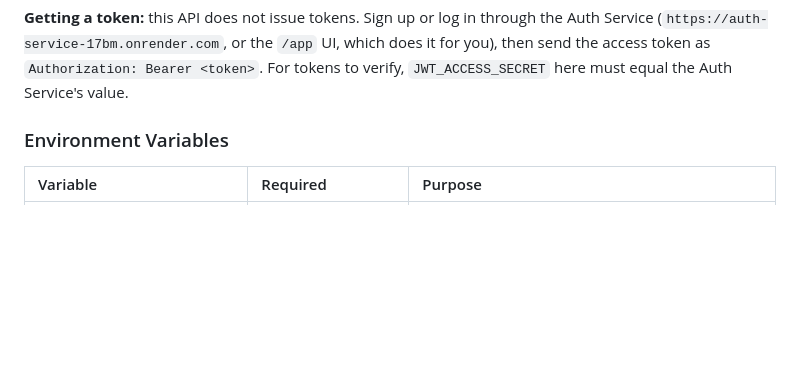
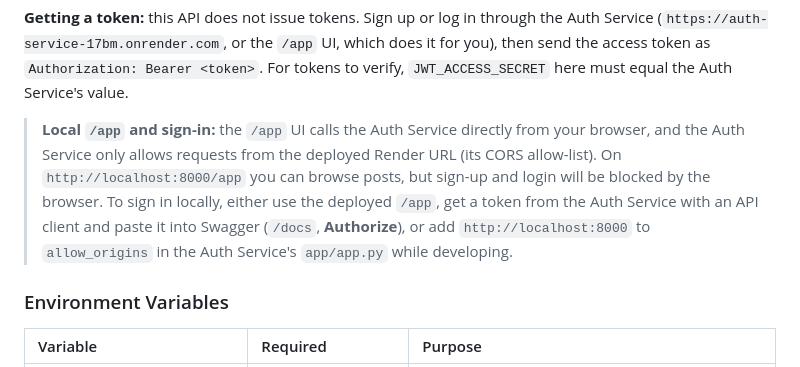
Before and after one commit to deoreparth700-design/blog-platform-api, a Markdown page: README.md, the part around the change. Rendered like a GitHub page; blank space fills up the shorter version.

Commit message:
docs: clarify local sign-in CORS behavior

```diff
--- a/README.md
+++ b/README.md
@@ -107,6 +107,8 @@ uvicorn src.app:app --reload --port 8000
 Then open `http://localhost:8000/docs` (Swagger) or `http://localhost:8000/app` (demo UI).
 
 **Getting a token:** this API does not issue tokens. Sign up or log in through the Auth Service (`https://auth-service-17bm.onrender.com`, or the `/app` UI, which does it for you), then send the access token as `Authorization: Bearer <token>`. For tokens to verify, `JWT_ACCESS_SECRET` here must equal the Auth Service's value.
+
+> **Local `/app` and sign-in:** the `/app` UI calls the Auth Service directly from your browser, and the Auth Service only allows requests from the deployed Render URL (its CORS allow-list). On `http://localhost:8000/app` you can browse posts, but sign-up and login will be blocked by the browser. To sign in locally, either use the deployed `/app`, get a token from the Auth Service with an API client and paste it into Swagger (`/docs`, **Authorize**), or add `http://localhost:8000` to `allow_origins` in the Auth Service's `app/app.py` while developing.
 
 ### Environment Variables
 
```
